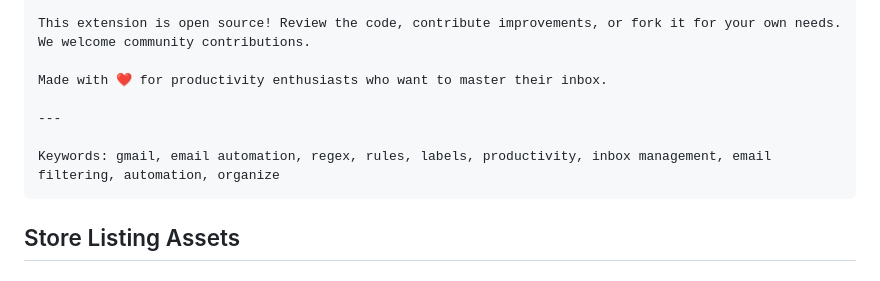
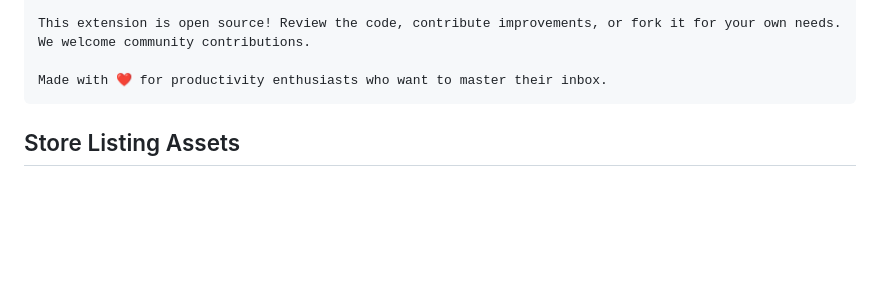
Before and after one commit to guberm/gmail-regex-manager, a Markdown page: STORE_LISTING.md, the part around the change. Drawn GitHub-style; blank space fills up the shorter version.

````diff
--- a/STORE_LISTING.md
+++ b/STORE_LISTING.md
@@ -202,10 +202,6 @@ OPEN SOURCE
 This extension is open source! Review the code, contribute improvements, or fork it for your own needs. We welcome community contributions.
 
 Made with ❤️ for productivity enthusiasts who want to master their inbox.
-
----
-
-Keywords: gmail, email automation, regex, rules, labels, productivity, inbox management, email filtering, automation, organize
 ```
 
 ## Store Listing Assets
````
